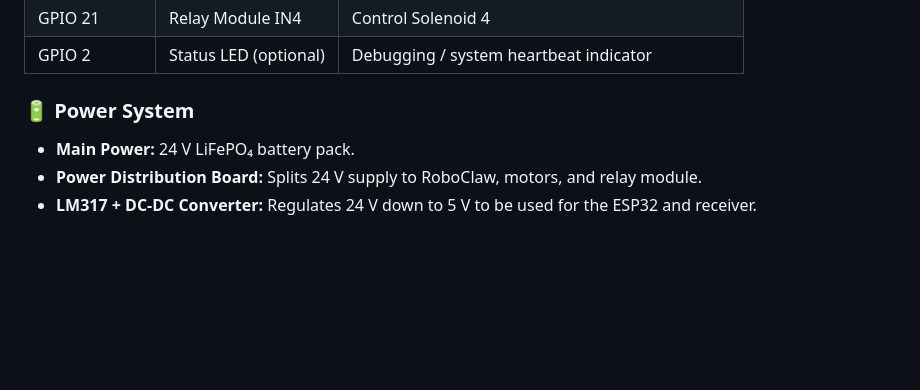
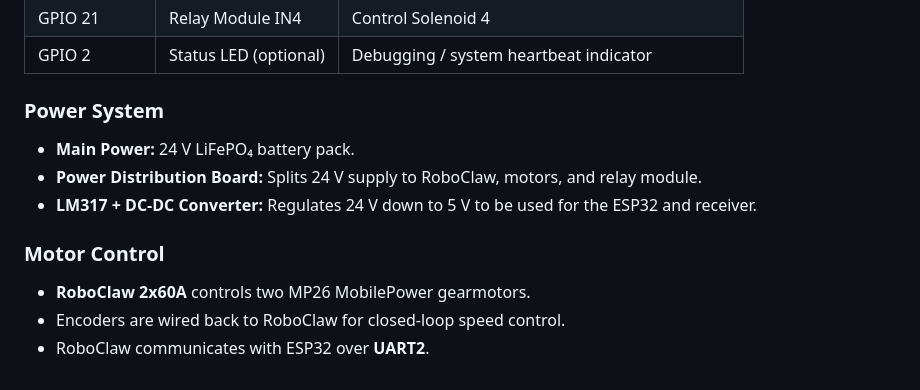
Before and after one commit to agri-cruiser/agri-cruiser, a Markdown page: README.md, the part around the change. Rendered like a GitHub page; blank space fills up the shorter version.

```diff
--- a/README.md
+++ b/README.md
@@ -34,7 +34,12 @@ The following diagram shows the wiring between the **ESP32**, **RoboClaw motor c
 | GPIO 21   | Relay Module IN4     | Control Solenoid 4                           |
 | GPIO 2    | Status LED (optional)| Debugging / system heartbeat indicator       |
 
-### 🔋 Power System
+### Power System
 - **Main Power:** 24 V LiFePO₄ battery pack.
 - **Power Distribution Board:** Splits 24 V supply to RoboClaw, motors, and relay module.
 - **LM317 + DC-DC Converter:** Regulates 24 V down to 5 V to be used for the ESP32 and receiver.
+
+### Motor Control
+- **RoboClaw 2x60A** controls two MP26 MobilePower gearmotors.
+- Encoders are wired back to RoboClaw for closed-loop speed control.
+- RoboClaw communicates with ESP32 over **UART2**.
```
